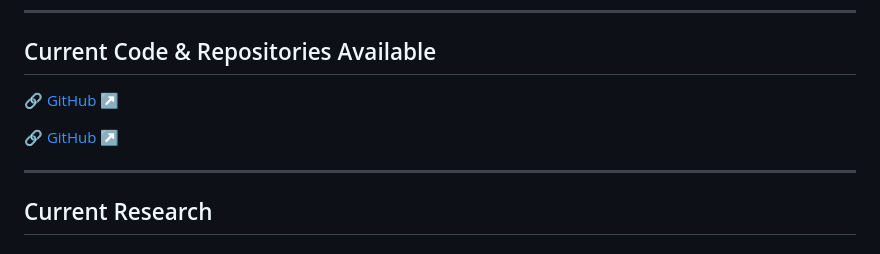
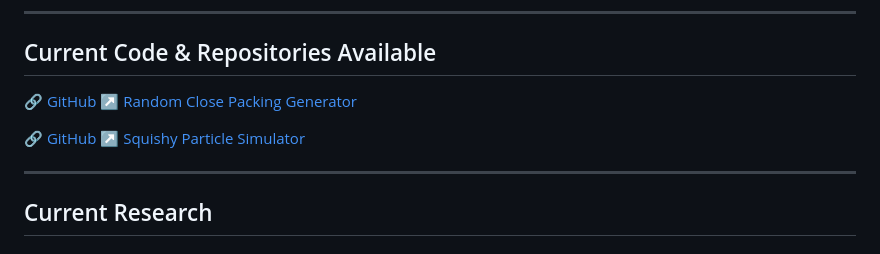
Before and after one commit to KD-physics/KD-physics.github.io, a Markdown page: index.md, the part around the change. Drawn GitHub-style.

```diff
--- a/index.md
+++ b/index.md
@@ -81,9 +81,9 @@ keywords: ["random close packing","jammed state","particle simulator","acoustic
 
 ## Current Code & Repositories Available
 
-🔗 [GitHub ↗](https://github.com/KD-physics/RCPGenerator)
+🔗 [GitHub ↗ Random Close Packing Generator](https://github.com/KD-physics/RCPGenerator)
 
-🔗 [GitHub ↗](https://github.com/KD-physics/Squishy-Particle-Simulator)
+🔗 [GitHub ↗ Squishy Particle Simulator](https://github.com/KD-physics/Squishy-Particle-Simulator)
 
 ---
 
```
